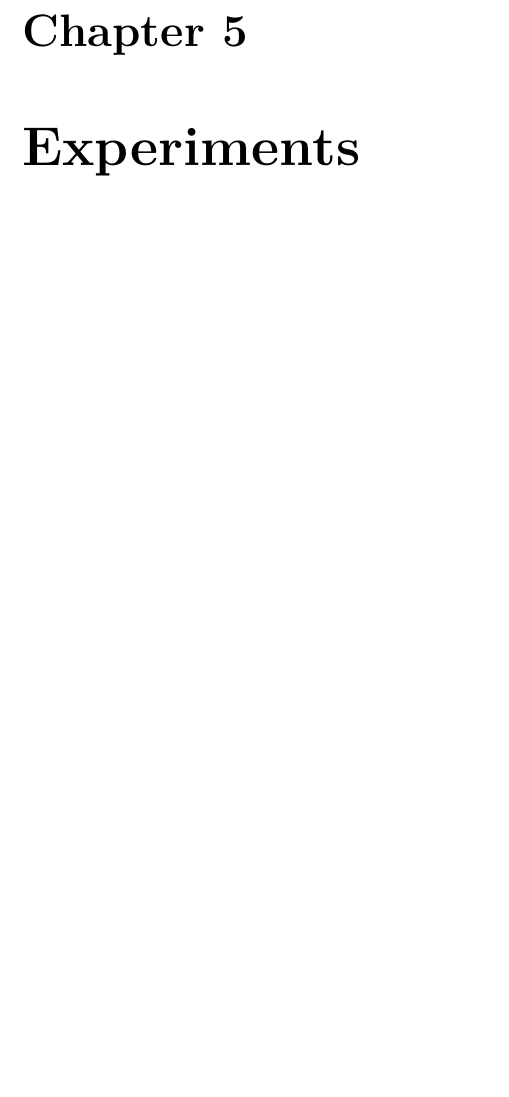
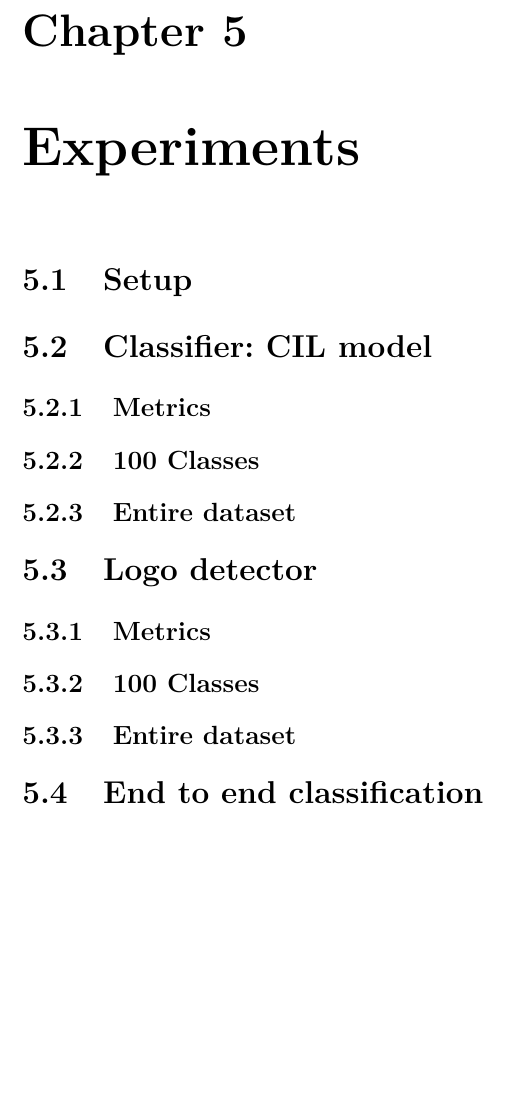
Before and after one commit to gianlucagiudice/MasterThesis-logo_detection_recognition, a LaTeX thesis (thesis.tex, which reads chap_experiments.tex): part of page 37 of 46, cut so that both start at the same text, the shorter picture padded with empty space. Compiled offline with pdfLaTeX.

Commit message:
Experiment chapter

```diff
--- a/chap_experiments.tex
+++ b/chap_experiments.tex
@@ -2,3 +2,14 @@
 \label{chap:experiments}
 % DA RIMUOVERE - LOREM IPSUM PER DIMOSTRAZIONE
 %\foreignlanguage{english}{\Blindtext}
+\section{Setup}
+\section{Classifier: CIL model}
+\subsection{Metrics}
+\subsection{100 Classes}
+\subsection{Entire dataset}
+\section{Logo detector}
+\subsection{Metrics}
+
+\subsection{100 Classes}
+\subsection{Entire dataset}
+\section{End to end classification}
```
